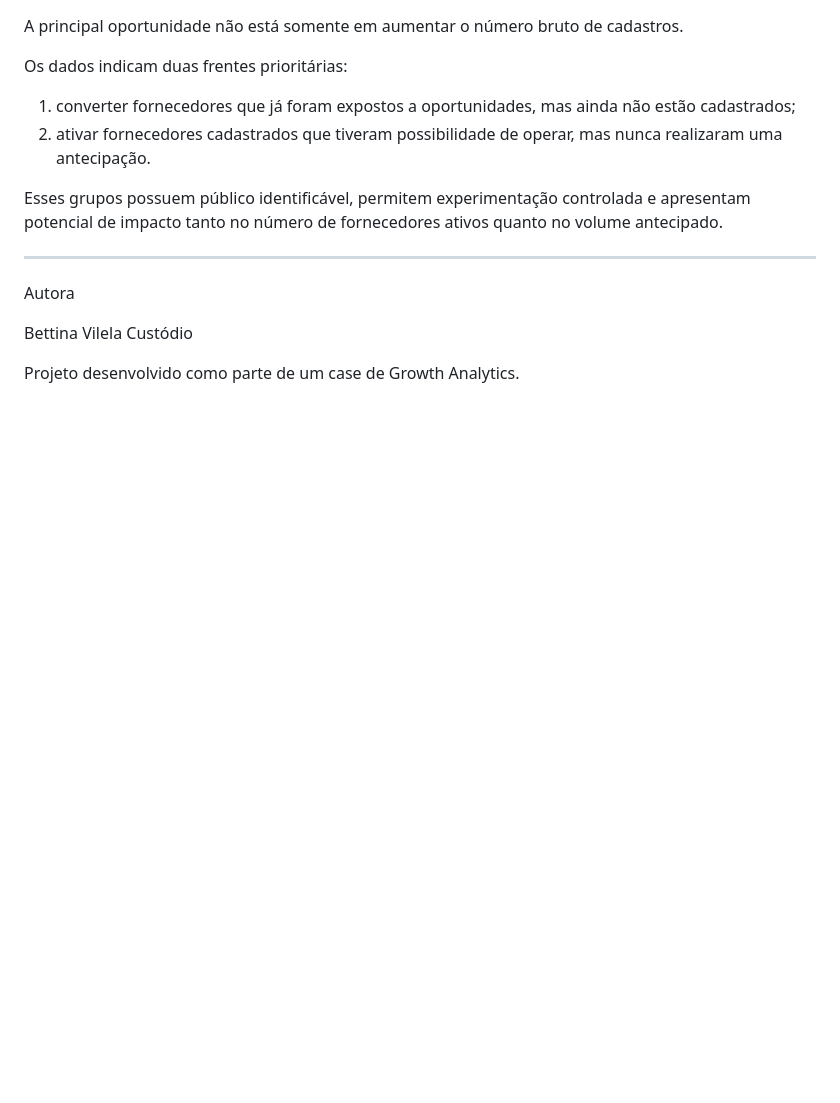
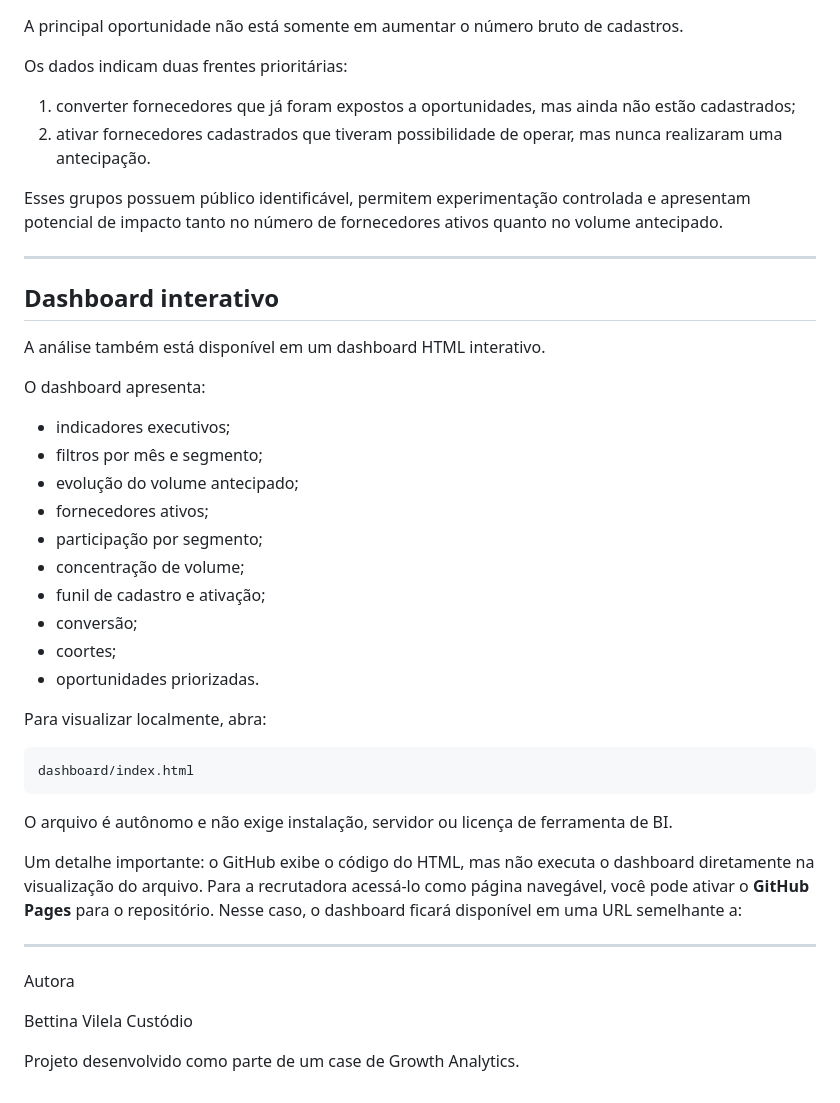
Before and after one commit to beevilela/monkey-growth-case, a Markdown page: README.md, the part around the change. Drawn GitHub-style; blank space fills up the shorter version.

Commit message:
Atualizando o README

````diff
--- a/README.md
+++ b/README.md
@@ -232,6 +232,35 @@ Esses grupos possuem público identificável, permitem experimentação controla
 
 ---
 
+## Dashboard interativo
+
+A análise também está disponível em um dashboard HTML interativo.
+
+O dashboard apresenta:
+
+- indicadores executivos;
+- filtros por mês e segmento;
+- evolução do volume antecipado;
+- fornecedores ativos;
+- participação por segmento;
+- concentração de volume;
+- funil de cadastro e ativação;
+- conversão;
+- coortes;
+- oportunidades priorizadas.
+
+Para visualizar localmente, abra:
+
+```text
+dashboard/index.html
+```
+
+O arquivo é autônomo e não exige instalação, servidor ou licença de ferramenta de BI.
+
+Um detalhe importante: o GitHub exibe o código do HTML, mas não executa o dashboard diretamente na visualização do arquivo. Para a recrutadora acessá-lo como página navegável, você pode ativar o **GitHub Pages** para o repositório. Nesse caso, o dashboard ficará disponível em uma URL semelhante a:
+
+---
+
 Autora
 
 Bettina Vilela Custódio
````
